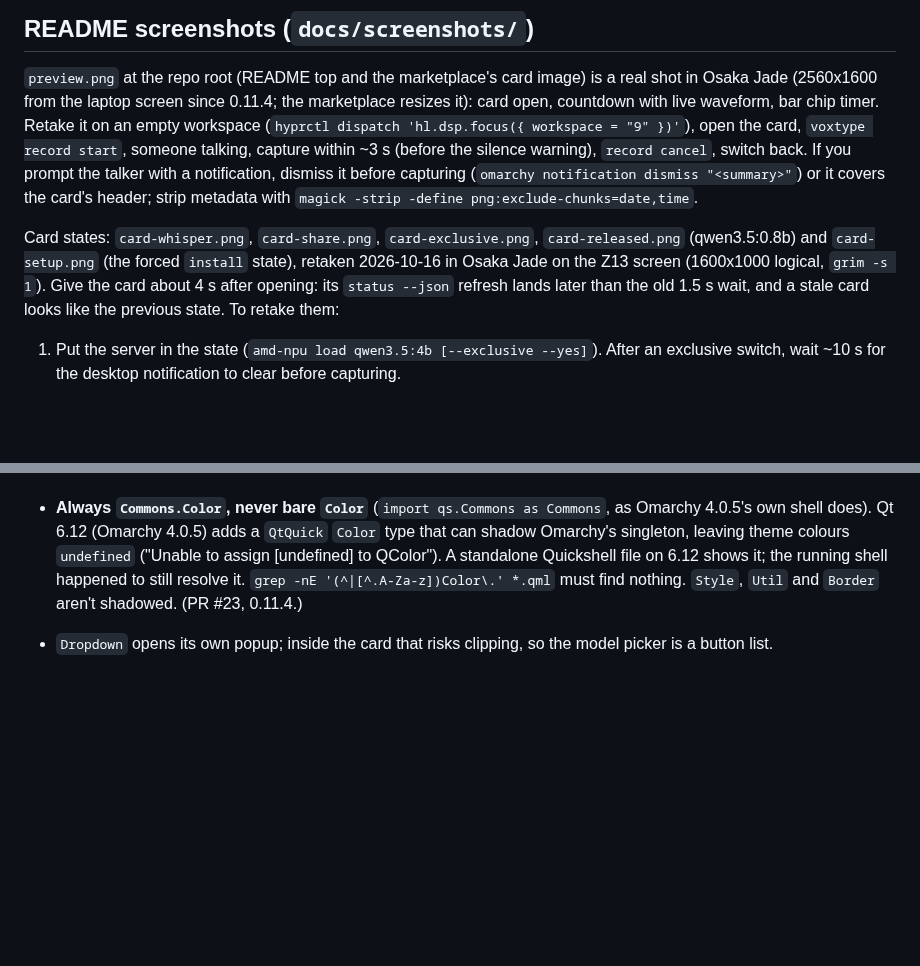
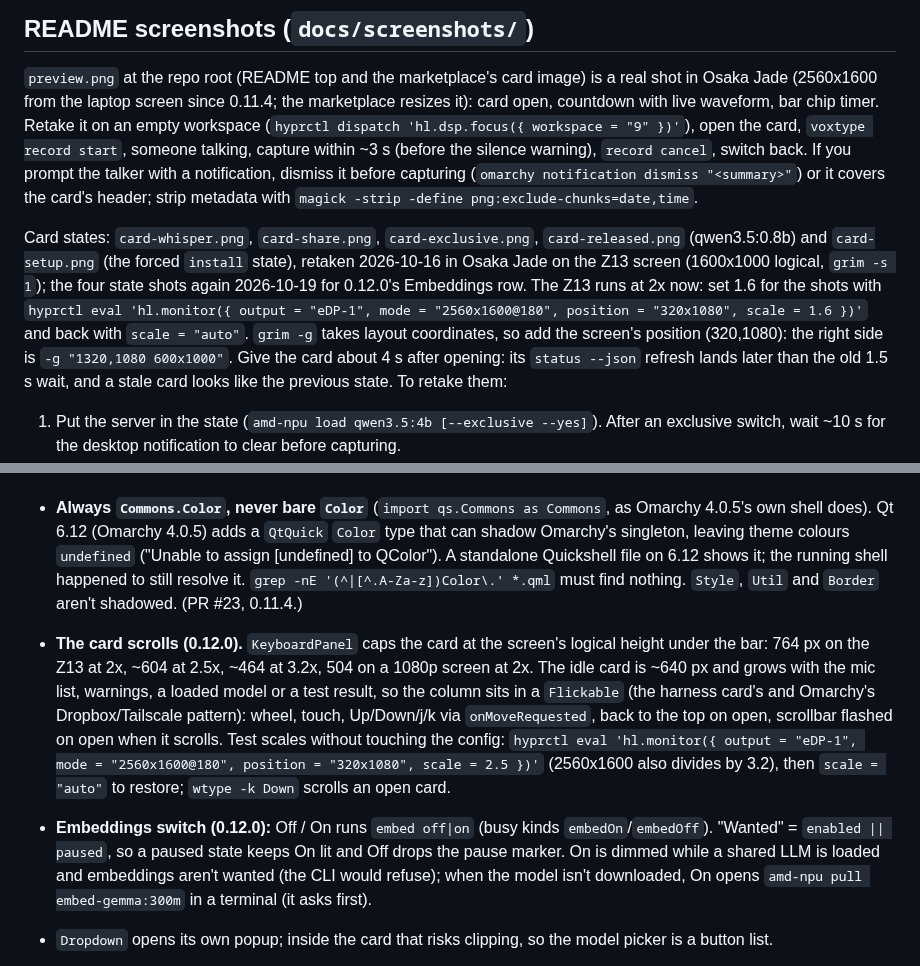
Before and after one commit to AlanRoman117/omarchy-amd-npu, a Markdown page: CLAUDE.md, 2 parts joined by grey strips. Rendered like a GitHub page; blank space fills up the shorter version.

```diff
--- a/CLAUDE.md
+++ b/CLAUDE.md
@@ -109,7 +109,10 @@ clone once installed with `omarchy plugin add`). Edits here don't reach it until
 
 Card states: `card-whisper.png`, `card-share.png`, `card-exclusive.png`, `card-released.png` (qwen3.5:0.8b)
 and `card-setup.png` (the forced `install` state), retaken 2026-10-16 in Osaka Jade on the Z13 screen
-(1600x1000 logical, `grim -s 1`). Give the card about 4 s after opening: its `status --json` refresh lands
+(1600x1000 logical, `grim -s 1`); the four state shots again 2026-10-19 for 0.12.0's Embeddings row. The
+Z13 runs at 2x now: set 1.6 for the shots with `hyprctl eval 'hl.monitor({ output = "eDP-1", mode =
+"2560x1600@180", position = "320x1080", scale = 1.6 })'` and back with `scale = "auto"`. `grim -g` takes
+layout coordinates, so add the screen's position (320,1080): the right side is `-g "1320,1080 600x1000"`. Give the card about 4 s after opening: its `status --json` refresh lands
 later than the old 1.5 s wait, and a stale card looks like the previous state. To retake them:
 
 1. Put the server in the state (`amd-npu load qwen3.5:4b [--exclusive --yes]`). After an
@@ -149,6 +152,18 @@ because only NPU dictations are counted.
   standalone Quickshell file on 6.12 shows it; the running shell happened to still resolve it.
   `grep -nE '(^|[^.A-Za-z])Color\.' *.qml` must find nothing. `Style`, `Util` and `Border` aren't
   shadowed. (PR #23, 0.11.4.)
+- **The card scrolls (0.12.0).** `KeyboardPanel` caps the card at the screen's logical height under
+  the bar: 764 px on the Z13 at 2x, ~604 at 2.5x, ~464 at 3.2x, 504 on a 1080p screen at 2x. The idle
+  card is ~640 px and grows with the mic list, warnings, a loaded model or a test result, so the
+  column sits in a `Flickable` (the harness card's and Omarchy's Dropbox/Tailscale pattern): wheel,
+  touch, Up/Down/j/k via `onMoveRequested`, back to the top on open, scrollbar flashed on open when
+  it scrolls. Test scales without touching the config:
+  `hyprctl eval 'hl.monitor({ output = "eDP-1", mode = "2560x1600@180", position = "320x1080", scale = 2.5 })'`
+  (2560x1600 also divides by 3.2), then `scale = "auto"` to restore; `wtype -k Down` scrolls an open card.
+- **Embeddings switch (0.12.0):** Off / On runs `embed off|on` (busy kinds `embedOn`/`embedOff`).
+  "Wanted" = `enabled || paused`, so a paused state keeps On lit and Off drops the pause marker. On is
+  dimmed while a shared LLM is loaded and embeddings aren't wanted (the CLI would refuse); when the
+  model isn't downloaded, On opens `amd-npu pull embed-gemma:300m` in a terminal (it asks first).
 - `Dropdown` opens its own popup; inside the card that risks clipping, so the model picker is a
   button list.
 - **Don't churn files in the installed plugin folder while the shell runs.** Every change there
```
Also changed, not shown: README.md (+14 -4 lines), docs/screenshots/card-exclusive.png, docs/screenshots/card-released.png, docs/screenshots/card-share.png, docs/screenshots/card-whisper.png, 3 other files.
